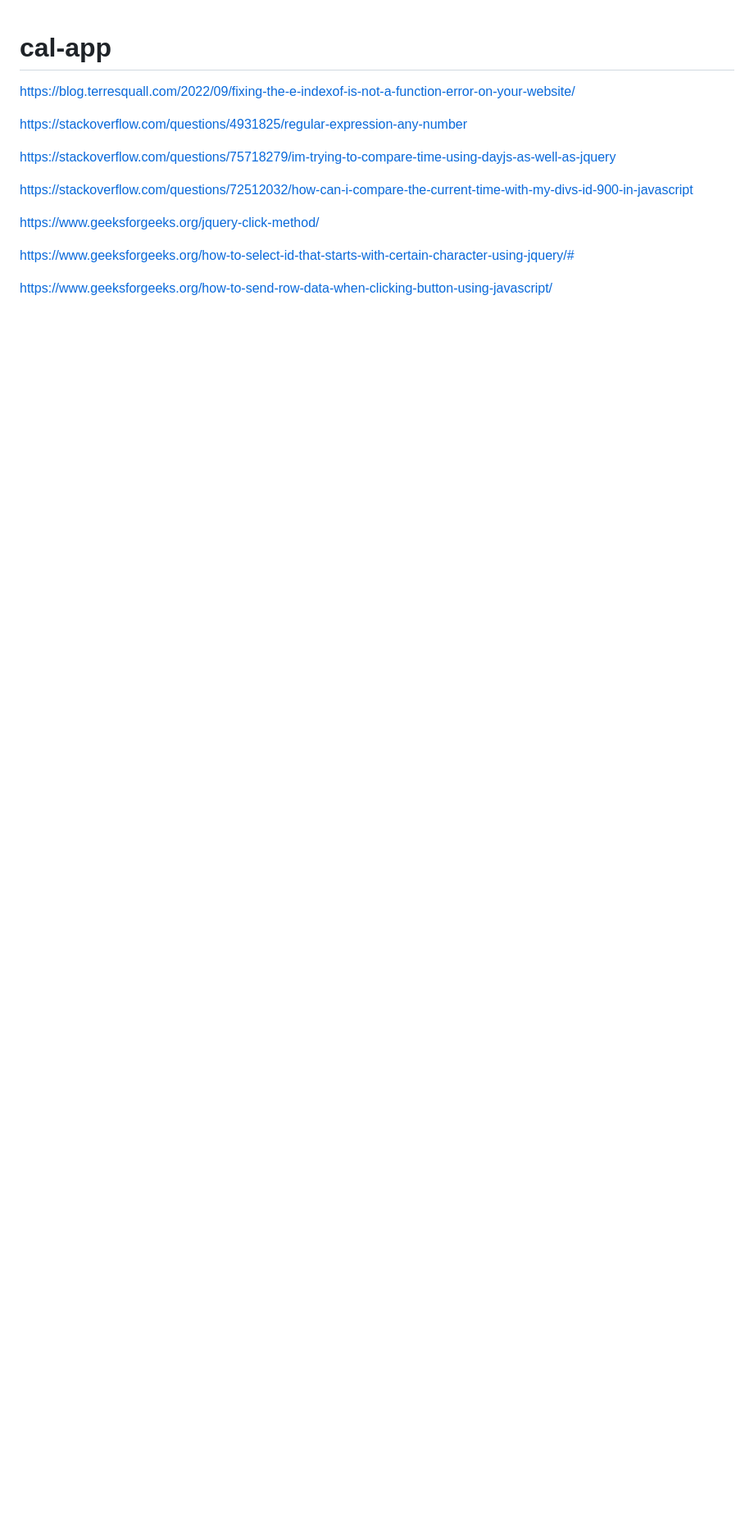
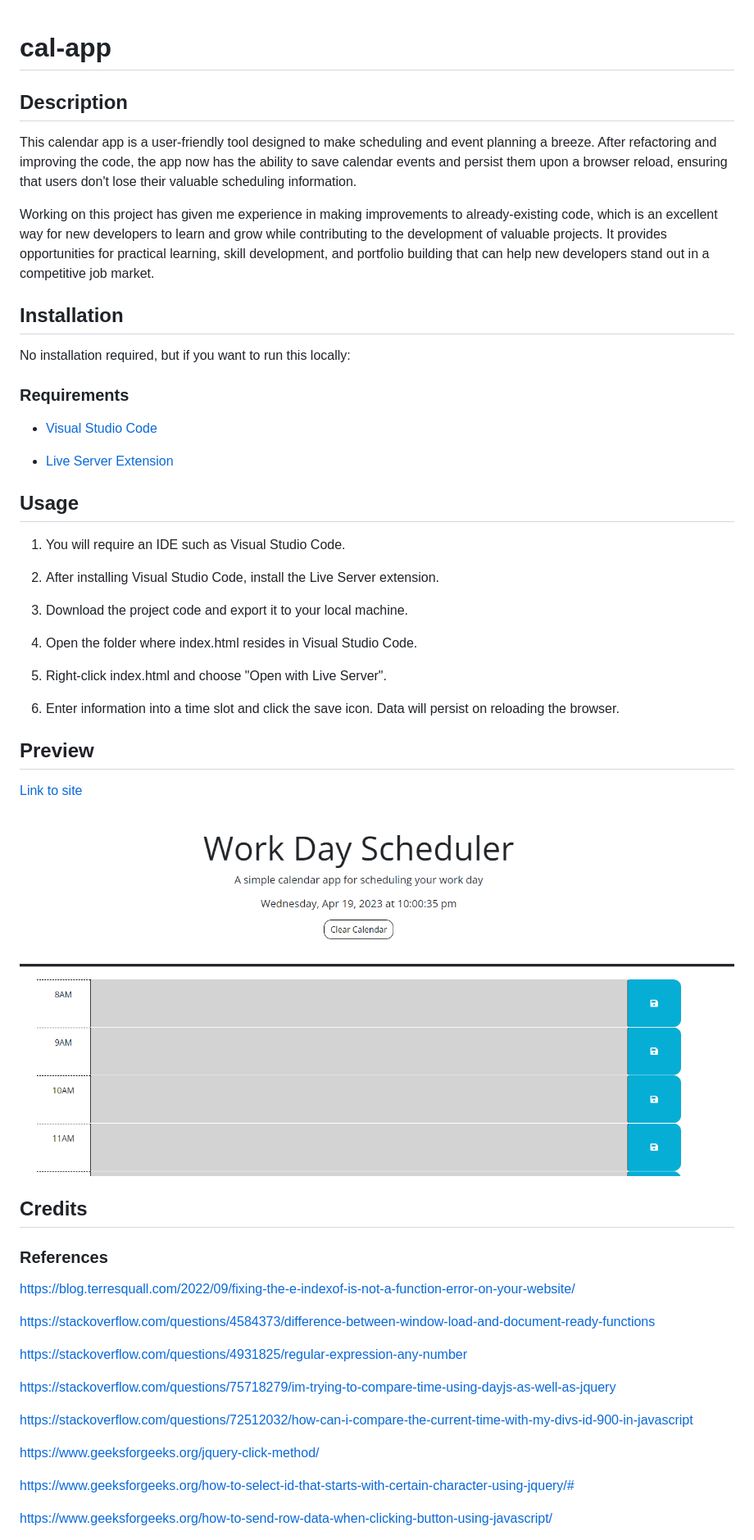
Before and after one commit to justjenb/cal-app, a Markdown page: README.md, the part around the change printed below. Shown: that part at 82% size. GitHub-like rendering; pictures changed too: assets/images/calapp.png (added); blank space fills up the shorter version.

Commit message:
Finalized functionality/formatting of js, minor changes to css, edited readme

```diff
--- a/README.md
+++ b/README.md
@@ -1,7 +1,48 @@
 # cal-app
 
+## Description
+
+This calendar app is a user-friendly tool designed to make scheduling and event planning a breeze. After refactoring and improving the code, the app now has the ability to save calendar events and persist them upon a browser reload, ensuring that users don't lose their valuable scheduling information.
+
+Working on this project has given me experience in making improvements to already-existing code, which is an excellent way for new developers to learn and grow while contributing to the development of valuable projects. It provides opportunities for practical learning, skill development, and portfolio building that can help new developers stand out in a competitive job market.
+
+## Installation
+
+No installation required, but if you want to run this locally:
+
+### Requirements
+
+- [Visual Studio Code](https://code.visualstudio.com/download)
+
+- [Live Server Extension](https://marketplace.visualstudio.com/items?itemName=ritwickdey.LiveServer)
+
+## Usage
+
+1. You will require an IDE such as Visual Studio Code.
+
+2. After installing Visual Studio Code, install the Live Server extension.
+
+3. Download the project code and export it to your local machine.
+
+4. Open the folder where index.html resides in Visual Studio Code.
+
+5. Right-click index.html and choose "Open with Live Server".
+
+6. Enter information into a time slot and click the save icon. Data will persist on reloading the browser.
+
+## Preview
+
+[Link to site](https://justjenb.github.io/cal-app/)
+
+![Screenshot of coding quiz challenge](./assets/images/calapp.png)
+
+## Credits
+
+### References
 
 https://blog.terresquall.com/2022/09/fixing-the-e-indexof-is-not-a-function-error-on-your-website/
+
+https://stackoverflow.com/questions/4584373/difference-between-window-load-and-document-ready-functions
 
 https://stackoverflow.com/questions/4931825/regular-expression-any-number
 
```
Also changed, not shown: other parts of README.md (+14 -0 lines), 3 other files.
